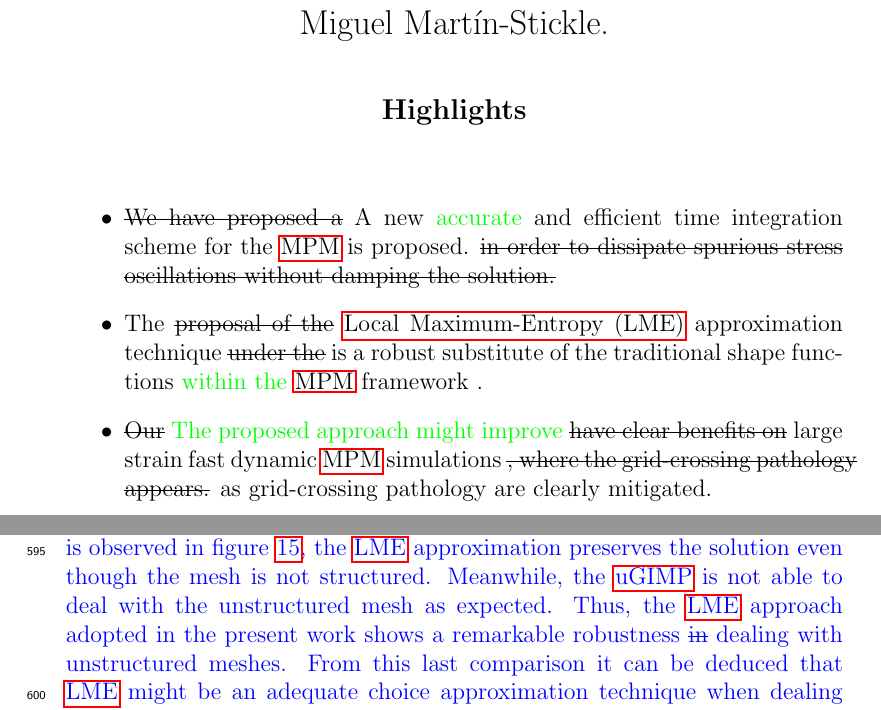
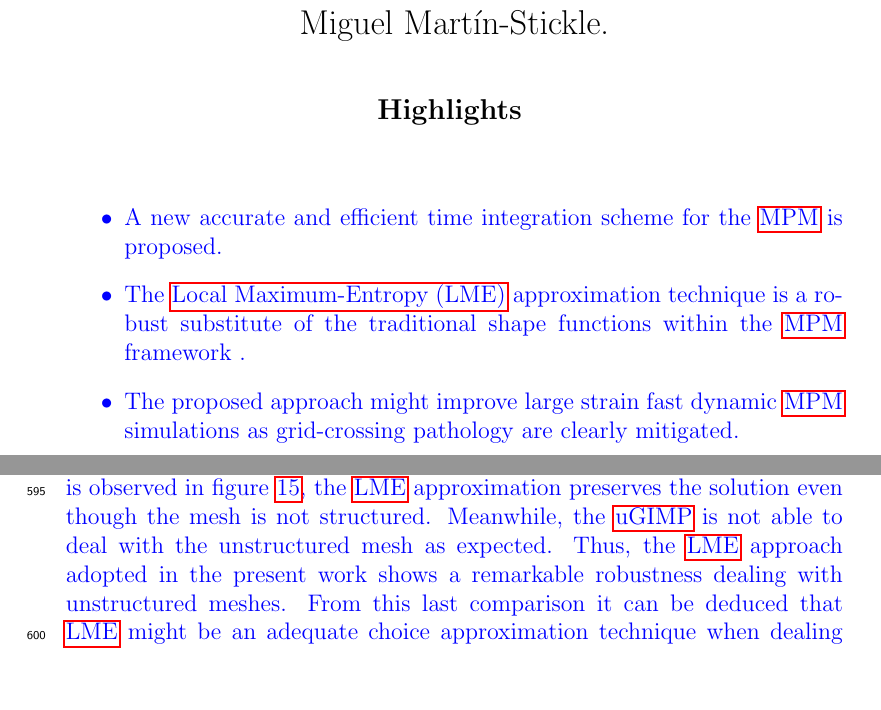
Before and after one commit to penavasal/LME-MPM, a LaTeX paper (LME-MPM.tex): two parts of pages 1 and 31 of 44, joined at a grey line, cut so that both start at the same text, the shorter picture padded with empty space. Compiled offline with pdfLaTeX.

Commit message:
Highlights

```diff
--- a/LME-MPM.tex
+++ b/LME-MPM.tex
@@ -307,12 +307,13 @@ Miguel Molinos, Pedro Navas, Manuel Pastor and Miguel Mart\'in-Stickle.
 \large
 \textbf{Highlights}
 \normalsize
+{\color{blue}
 \begin{itemize}
-\item \sout{We have proposed a} A new \textcolor{green}{accurate} and efficient time integration scheme for the \acrshort{mpm} is proposed. \sout{in order to dissipate spurious stress oscillations without damping the solution.}
-\item The \sout{proposal of the} \acrfull{lme} approximation technique  \sout{under the} is a robust substitute of the traditional shape functions \textcolor{green}{within the} \acrshort{mpm} framework .
-\item \sout{Our} \textcolor{green}{The proposed approach might improve} \sout{have clear benefits on}  large strain fast dynamic \acrshort{mpm} simulations \sout{, where the grid-crossing pathology appears.} as grid-crossing pathology are clearly mitigated.
+\item A new accurate and efficient time integration scheme for the \acrshort{mpm} is proposed.
+\item The \acrfull{lme} approximation technique is a robust substitute of the traditional shape functions within the \acrshort{mpm} framework .
+\item The proposed approach might improve large strain fast dynamic \acrshort{mpm} simulations as grid-crossing pathology are clearly mitigated.
 \end{itemize}
-
+}
 %\begin{highlights}
 %\end{highlights}
 
@@ -1299,7 +1299,7 @@ block. \textcolor{blue}{No results can be appreciated for the \acrshort{mpm} sim
 %%%%%%%%%%%%%%%%
 \textcolor{blue}{ As it is observed in figure~\ref{fig:Magnitude_velocity_impact_square_structured_unestructured}, the \acrshort{lme} approximation preserves the solution even though the mesh is not structured. Meanwhile, the \acrshort{ugimp} is not able to deal with the unstructured mesh as expected. %It goes without saying that there is no point in using unstructured meshes in this type of situation.
 %Despite this,
-Thus, the \acrshort{lme} approach adopted in the present work shows a remarkable robustness \sout{in} dealing with unstructured meshes. From this last comparison it can be deduced that \acrshort{lme}  might be an adequate choice approximation technique when dealing with complex domains where a structured mesh is usually not possible .}
+Thus, the \acrshort{lme} approach adopted in the present work shows a remarkable robustness dealing with unstructured meshes. From this last comparison it can be deduced that \acrshort{lme}  might be an adequate choice approximation technique when dealing with complex domains where a structured mesh is usually not possible .}
 
 \section{Conclusions}
 \label{sec:conclusions}
```
Also changed, not shown: LME-MPM.tex (11 more changed lines).
